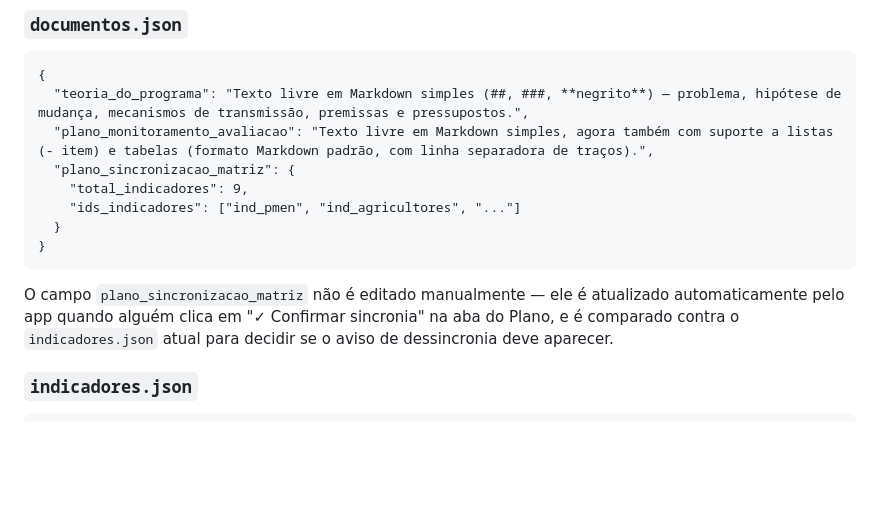
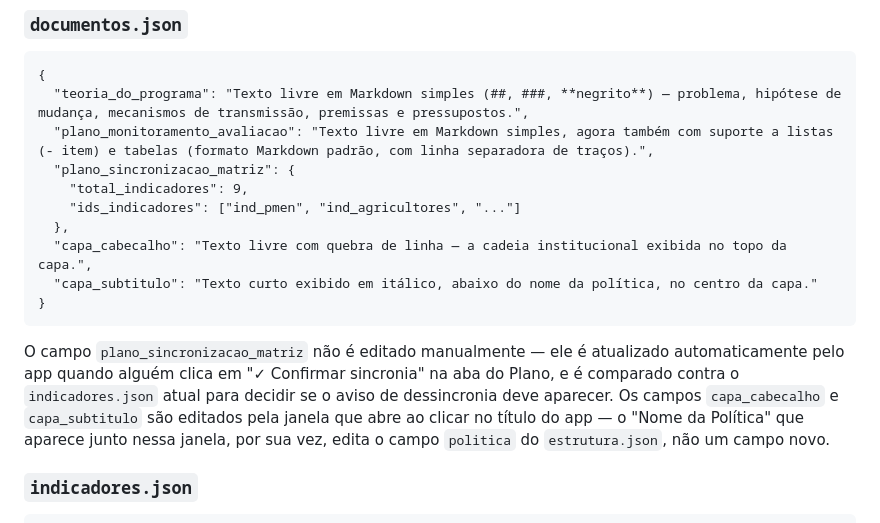
Before and after one commit to CaetanoGisi-MDA/MAPr-SBS, a Markdown page: README.md, the part around one of its changes. GitHub-like rendering; blank space fills up the shorter version.

````diff
--- a/README.md
+++ b/README.md
@@ -170,11 +183,13 @@ Os cinco blocos (Recursos, Atividades, Produtos, Resultados, Impactos) são um v
   "plano_sincronizacao_matriz": {
     "total_indicadores": 9,
     "ids_indicadores": ["ind_pmen", "ind_agricultores", "..."]
-  }
+  },
+  "capa_cabecalho": "Texto livre com quebra de linha — a cadeia institucional exibida no topo da capa.",
+  "capa_subtitulo": "Texto curto exibido em itálico, abaixo do nome da política, no centro da capa."
 }
 ```
 
-O campo `plano_sincronizacao_matriz` não é editado manualmente — ele é atualizado automaticamente pelo app quando alguém clica em "✓ Confirmar sincronia" na aba do Plano, e é comparado contra o `indicadores.json` atual para decidir se o aviso de dessincronia deve aparecer.
+O campo `plano_sincronizacao_matriz` não é editado manualmente — ele é atualizado automaticamente pelo app quando alguém clica em "✓ Confirmar sincronia" na aba do Plano, e é comparado contra o `indicadores.json` atual para decidir se o aviso de dessincronia deve aparecer. Os campos `capa_cabecalho` e `capa_subtitulo` são editados pela janela que abre ao clicar no título do app — o "Nome da Política" que aparece junto nessa janela, por sua vez, edita o campo `politica` do `estrutura.json`, não um campo novo.
 
 ### `indicadores.json`
 
````
Also changed, not shown: other parts of README.md (+19 -6 lines).
